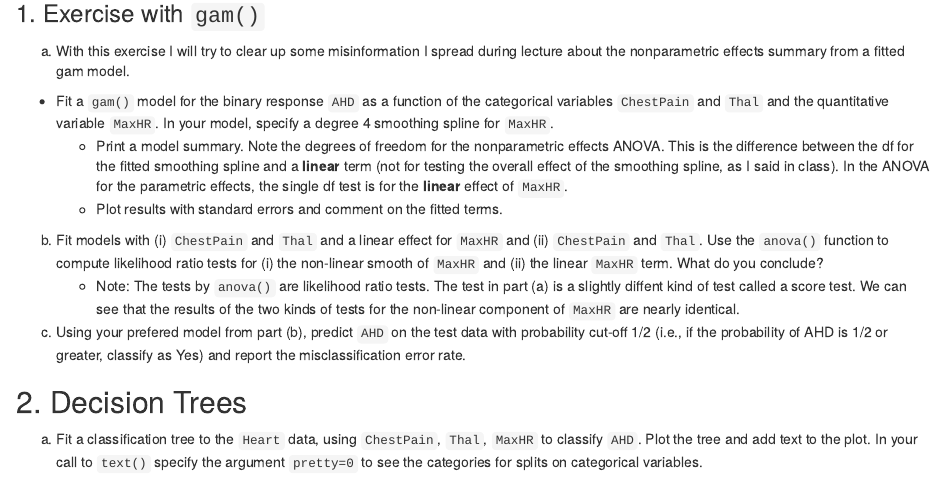
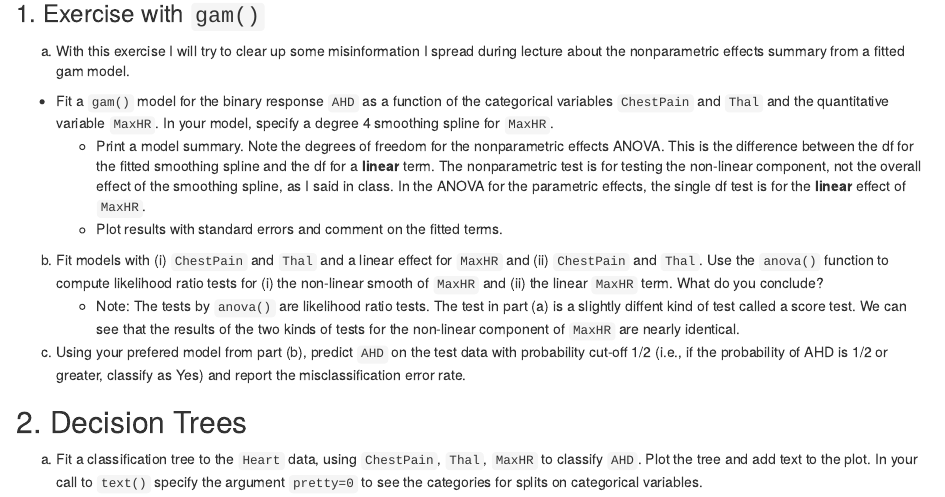
Before and after one commit to SFUStatgen/SFUStat452, an R Markdown document (Exercises/week10.Rmd): the page in a window 1100 px wide, from 560 px down. Rendered offline with R 4.5, knitr and Pandoc, with nearby package versions; some code elsewhere in the file could not run offline.

Commit message:
Reword one paragraph in part 1

```diff
--- a/Exercises/week10.Rmd
+++ b/Exercises/week10.Rmd
@@ -32,10 +32,13 @@ of the categorical variables `ChestPain` and `Thal` and
 the quantitative variable `MaxHR`. In your model,
 specify a degree 4 smoothing spline for `MaxHR`.
     + Print a model summary. Note the degrees of freedom
-    for the nonparametric effects ANOVA. This is the
+    for the nonparametric effects ANOVA.
+    This is the
     difference between the df for the fitted smoothing spline
-    and a **linear** term (not for testing the overall effect
-    of the smoothing spline, as I said in class).
+    and the df for a **linear** term. The
+    nonparametric test is for testing the non-linear component,
+    not the overall effect
+    of the smoothing spline, as I said in class.
     In the ANOVA for the parametric effects,
     the single df test is for the **linear** effect of `MaxHR`.
     + Plot results with standard errors and comment on the fitted terms.
```
